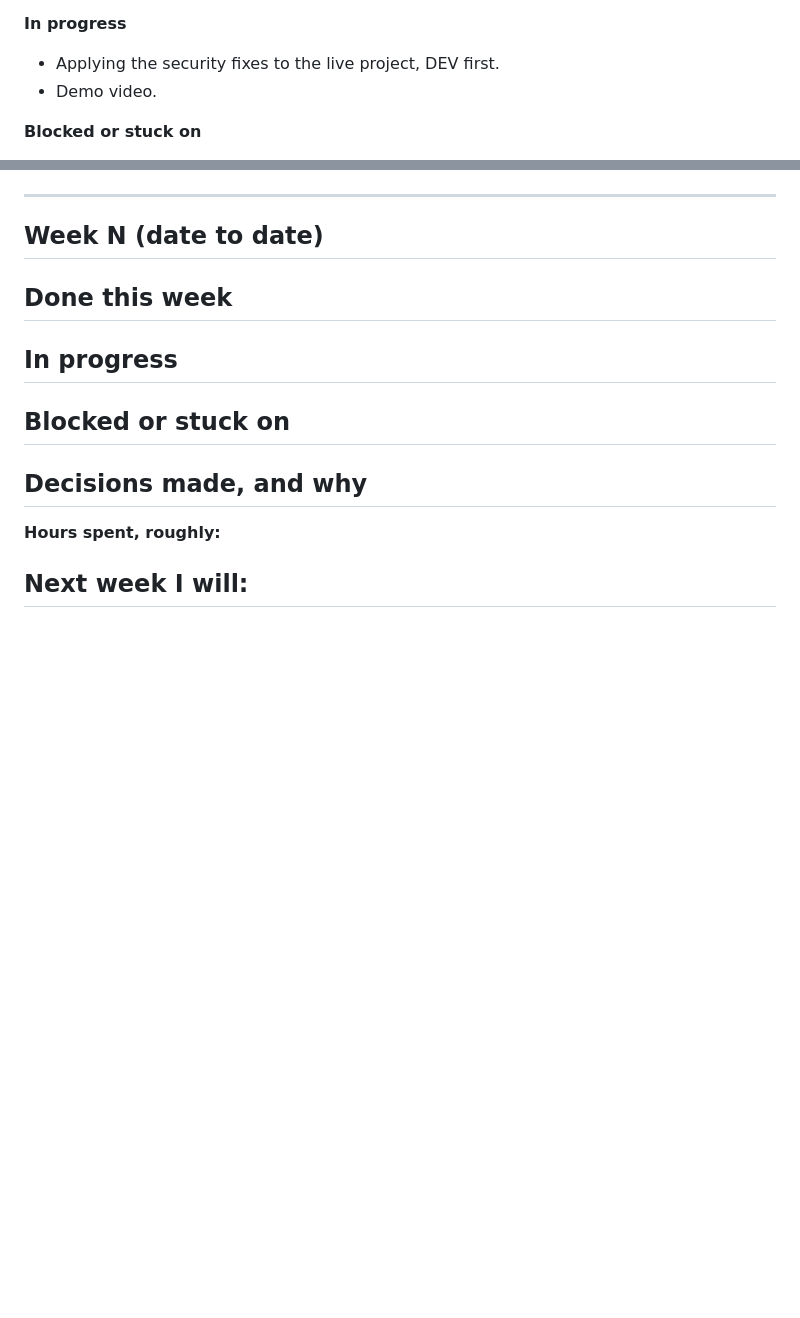
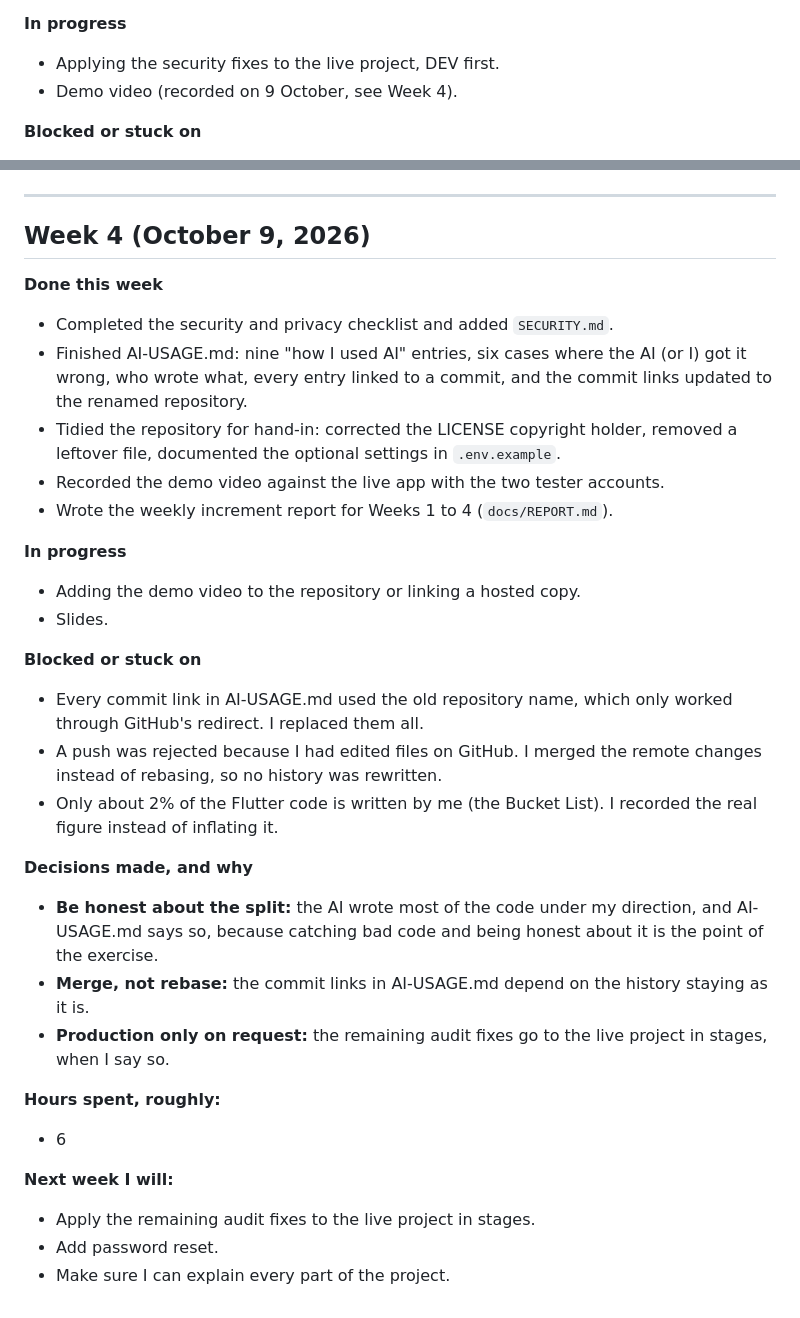
Before and after one commit to H1enZ/6ADET-FINAL-PROJECT--USpace-APP, a Markdown page: docs/04-weekly-reports.md, 2 parts joined by grey strips. Rendered like a GitHub page; blank space fills up the shorter version.

Commit message:
docs: weekly reports week 4, remove empty template

```diff
--- a/docs/04-weekly-reports.md
+++ b/docs/04-weekly-reports.md
@@ -104,7 +104,7 @@
 
 **In progress**
 - Applying the security fixes to the live project, DEV first.
-- Demo video.
+- Demo video (recorded on 9 October, see Week 4).
 
 **Blocked or stuck on**
 - A sealed Time Capsule's photo could still be changed, and cancelling skipped the grace-period reopen. Fixed in the database.
@@ -129,21 +129,33 @@
 
 ---
 
-## Week N (date to date)
+## Week 4 (October 9, 2026)
 
 **Done this week**
--
+- Completed the security and privacy checklist and added `SECURITY.md`.
+- Finished AI-USAGE.md: nine "how I used AI" entries, six cases where the AI (or I) got it wrong, who wrote what, every entry linked to a commit, and the commit links updated to the renamed repository.
+- Tidied the repository for hand-in: corrected the LICENSE copyright holder, removed a leftover file, documented the optional settings in `.env.example`.
+- Recorded the demo video against the live app with the two tester accounts.
+- Wrote the weekly increment report for Weeks 1 to 4 (`docs/REPORT.md`).
 
 **In progress**
--
+- Adding the demo video to the repository or linking a hosted copy.
+- Slides.
 
 **Blocked or stuck on**
--
+- Every commit link in AI-USAGE.md used the old repository name, which only worked through GitHub's redirect. I replaced them all.
+- A push was rejected because I had edited files on GitHub. I merged the remote changes instead of rebasing, so no history was rewritten.
+- Only about 2% of the Flutter code is written by me (the Bucket List). I recorded the real figure instead of inflating it.
 
 **Decisions made, and why**
--
+- **Be honest about the split:** the AI wrote most of the code under my direction, and AI-USAGE.md says so, because catching bad code and being honest about it is the point of the exercise.
+- **Merge, not rebase:** the commit links in AI-USAGE.md depend on the history staying as it is.
+- **Production only on request:** the remaining audit fixes go to the live project in stages, when I say so.
 
 **Hours spent, roughly:**
+- 6
 
 **Next week I will:**
--
+- Apply the remaining audit fixes to the live project in stages.
+- Add password reset.
+- Make sure I can explain every part of the project.
```
